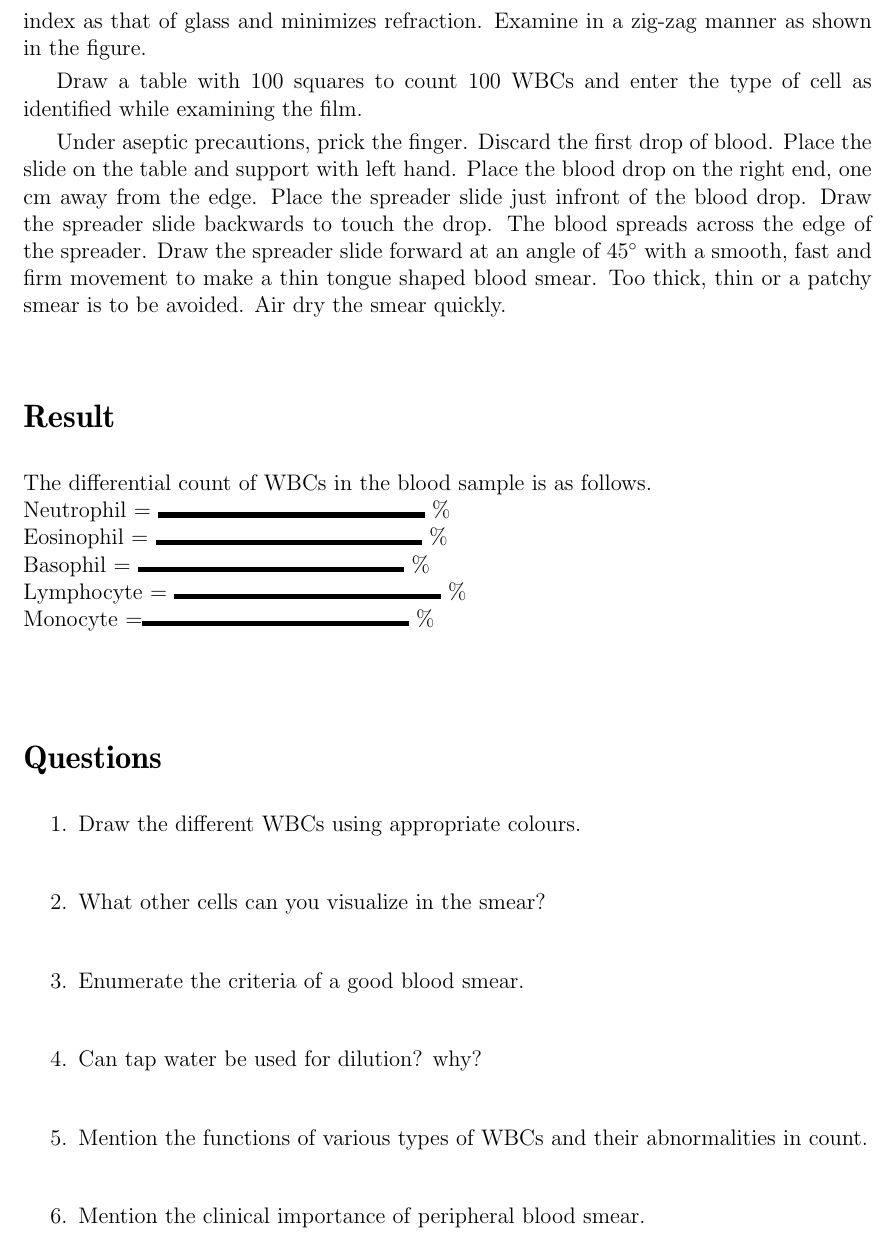
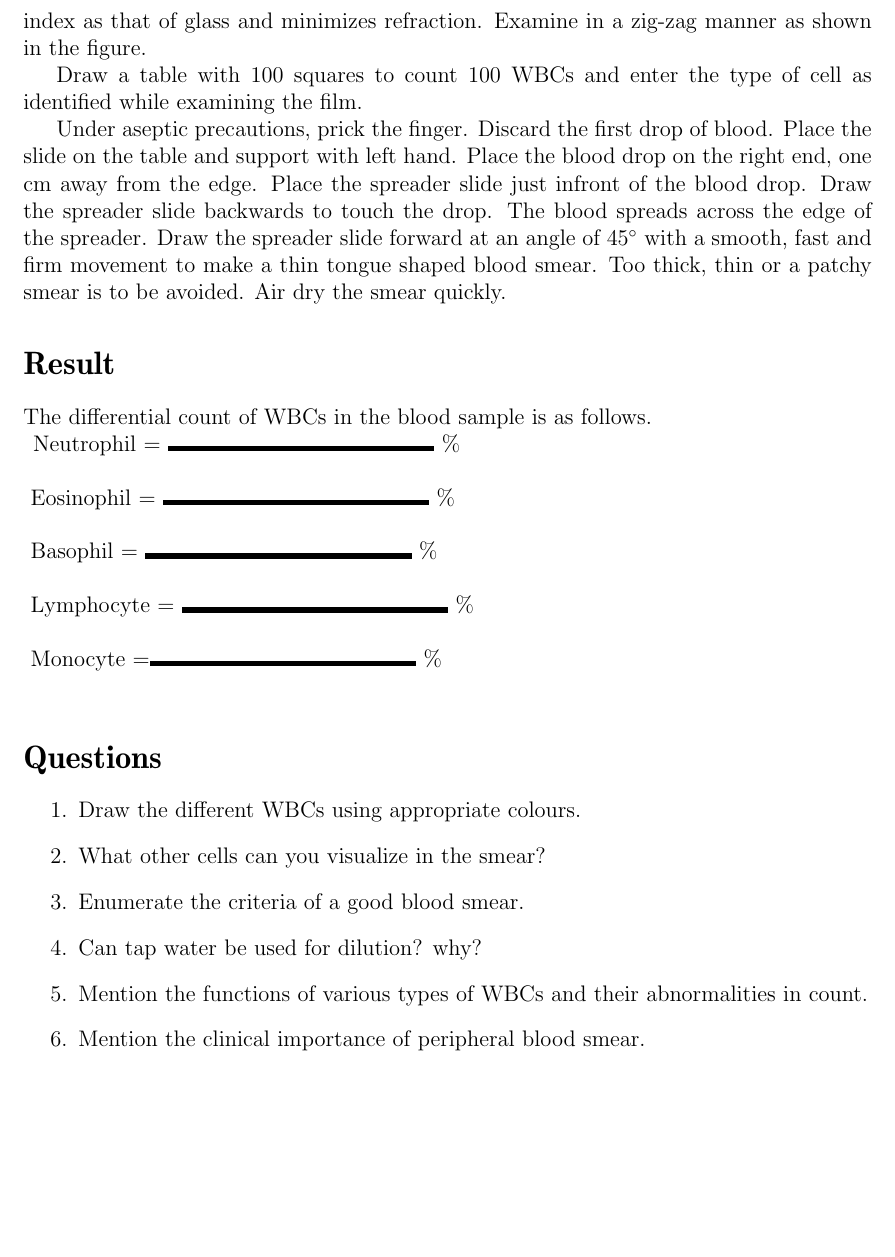
Before and after one commit to kapvphysio/record, a LaTeX thesis (bloodRecord.tex): part of page 25 of 50, cut so that both start at the same text, the shorter picture padded with empty space. Compiled offline with pdfLaTeX.

Commit message:
DC completed

```diff
--- a/bloodRecord.tex
+++ b/bloodRecord.tex
@@ -547,12 +547,12 @@
 					Under aseptic precautions, prick the finger. Discard the first drop of blood. Place the slide on the table and support with left hand. Place the blood drop on the right end, one cm away from the edge. Place the spreader slide just infront of the blood drop. Draw the spreader slide backwards to touch the drop. The blood spreads across the edge of the spreader. Draw the spreader slide forward at an angle of 45$^{\circ}$ with a smooth, fast and firm movement to make a thin tongue shaped blood smear. Too thick, thin or a patchy smear is to be avoided. Air dry the smear quickly.
 
 					\section*{Result}
-					The differential count of WBCs in the blood sample is as follows.\newline
-					Neutrophil = $\rule{5cm}{0.1cm}$ \%\newline
-					Eosinophil = $\rule{5cm}{0.1cm}$ \%\newline
-					Basophil = $\rule{5cm}{0.1cm}$ \%\newline
-					Lymphocyte = $\rule{5cm}{0.1cm}$ \%\newline
-					Monocyte =$\rule{5cm}{0.1cm}$ \%\newline
+					The differential count of WBCs in the blood sample is as follows.\newline\vspace{.5cm}
+					Neutrophil = $\rule{5cm}{0.1cm}$ \%\newline\vspace{.5cm}
+					Eosinophil = $\rule{5cm}{0.1cm}$ \%\newline\vspace{.5cm}
+					Basophil = $\rule{5cm}{0.1cm}$ \%\newline\vspace{.5cm}
+					Lymphocyte = $\rule{5cm}{0.1cm}$ \%\newline\vspace{.5cm}
+					Monocyte =$\rule{5cm}{0.1cm}$ \%
 
 					\section*{Questions}
 					\begin{enumerate}
```
Also changed, not shown: bloodRecord.pdf, bloodRecord.tex (4 more changed lines).
